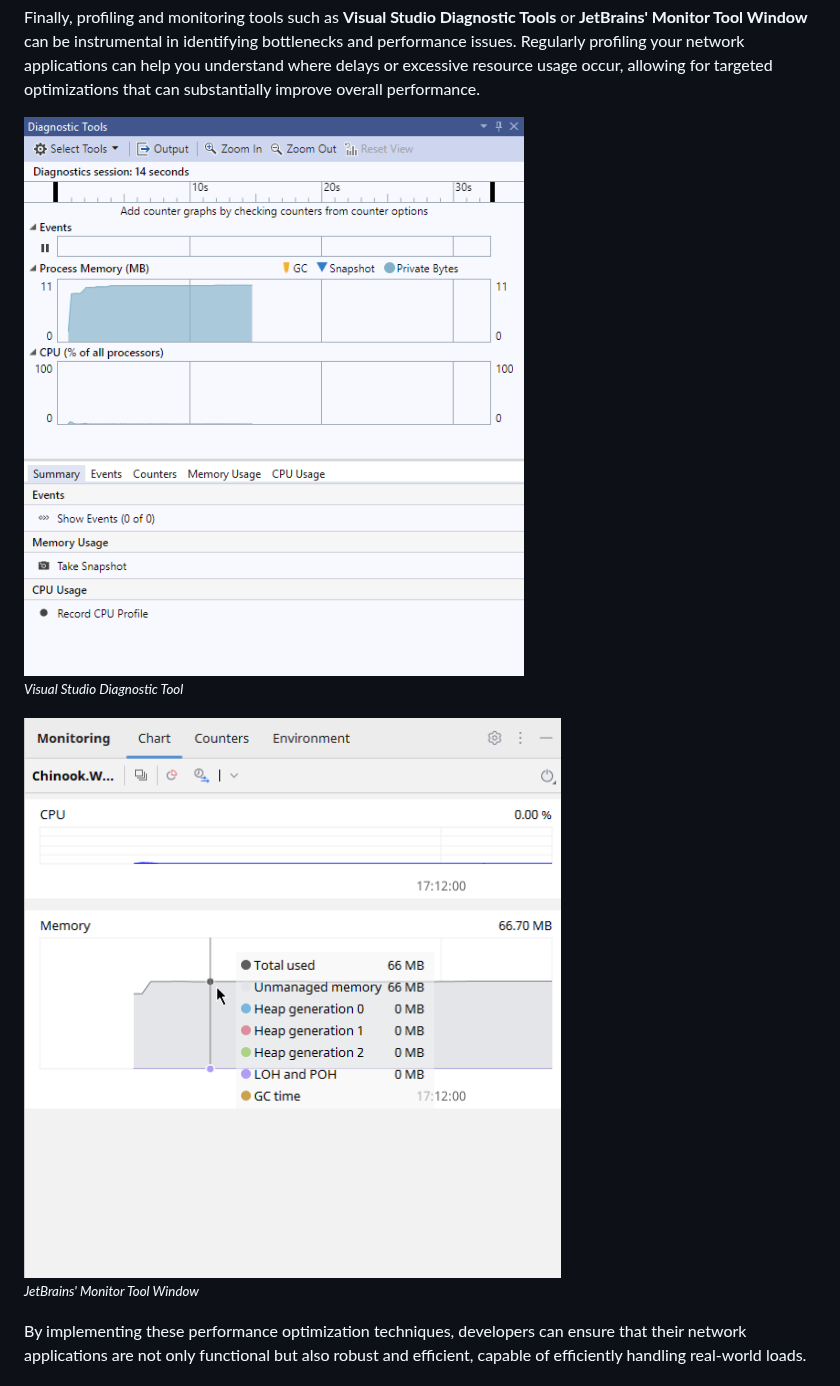
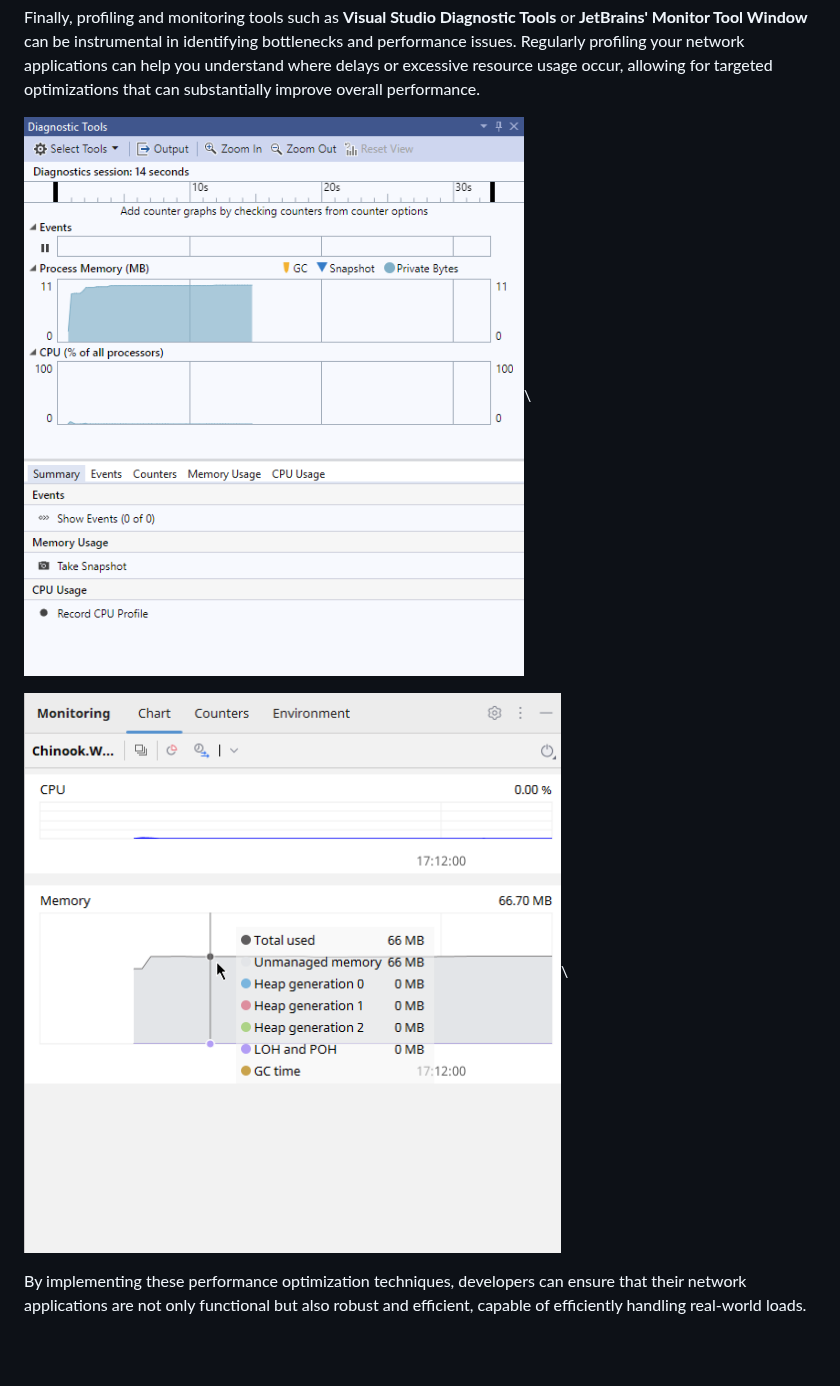
Before and after one commit to cwoodruff/book-network-programming-csharp, a Markdown page: Chapter05/chapter05.md, the part around one of its changes. GitHub-like rendering; blank space fills up the shorter version.

```diff
--- a/Chapter05/chapter05.md
+++ b/Chapter05/chapter05.md
@@ -874,11 +872,9 @@ Optimizing network communication itself is also vital. Techniques such as reduci
 
 Finally, profiling and monitoring tools such as **Visual Studio Diagnostic Tools** or **JetBrains' Monitor Tool Window** can be instrumental in identifying bottlenecks and performance issues. Regularly profiling your network applications can help you understand where delays or excessive resource usage occur, allowing for targeted optimizations that can substantially improve overall performance.
 
-![DiagnosticTools.png](./Images/DiagnosticTools.png)\
-*<small>Visual Studio Diagnostic Tool</small>*
+![Visual Studio Diagnostic Tool](./Images/DiagnosticTools.png)\
 
-![MonitoringToolWindow.png](./Images/MonitoringToolWindow.png)\
-*<small>JetBrains' Monitor Tool Window</small>*
+![JetBrains' Monitor Tool Window](./Images/MonitoringToolWindow.png)\
 
 By implementing these performance optimization techniques, developers can ensure that their network applications are not only functional but also robust and efficient, capable of efficiently handling real-world loads.
 
```
Also changed, not shown: other parts of Chapter05/chapter05.md (+2 -4 lines).
